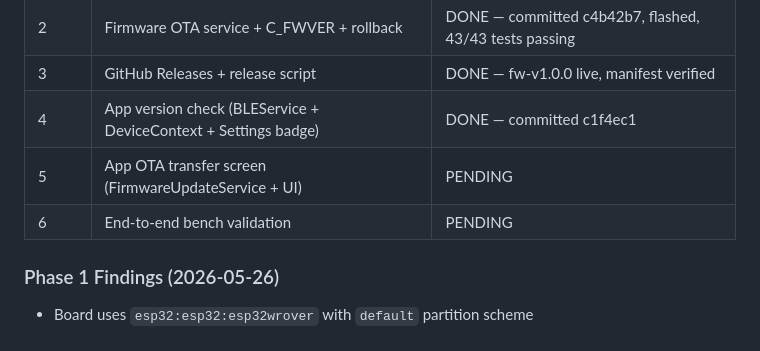
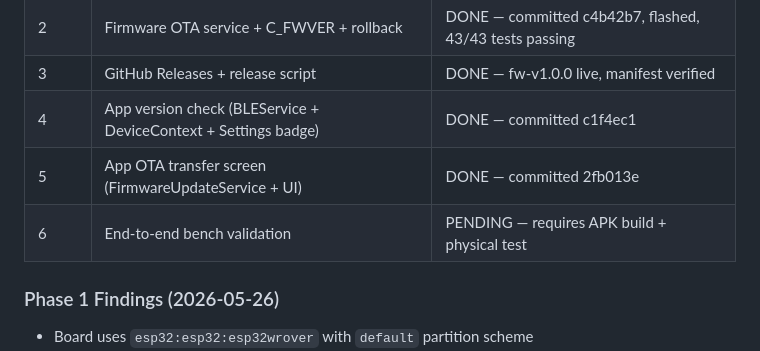
Before and after one commit to parasjaing8/watertank-replit-build, a Markdown page: kb/ble_ota.md, the part around the change. Rendered like a GitHub page.

Commit message:
docs: update kb/ble_ota.md with Phase 5 completion status
Co-Authored-By: Claude Sonnet 4.6 <noreply@anthropic.com>

```diff
--- a/kb/ble_ota.md
+++ b/kb/ble_ota.md
@@ -12,8 +12,8 @@ _Research date: 2026-05-26 | Last updated: 2026-05-26 | Author: Claude Sonnet 4.
 | 2 | Firmware OTA service + C_FWVER + rollback | DONE — committed c4b42b7, flashed, 43/43 tests passing |
 | 3 | GitHub Releases + release script | DONE — fw-v1.0.0 live, manifest verified |
 | 4 | App version check (BLEService + DeviceContext + Settings badge) | DONE — committed c1f4ec1 |
-| 5 | App OTA transfer screen (FirmwareUpdateService + UI) | PENDING |
-| 6 | End-to-end bench validation | PENDING |
+| 5 | App OTA transfer screen (FirmwareUpdateService + UI) | DONE — committed 2fb013e |
+| 6 | End-to-end bench validation | PENDING — requires APK build + physical test |
 
 ### Phase 1 Findings (2026-05-26)
 - Board uses `esp32:esp32:esp32wrover` with `default` partition scheme
```
